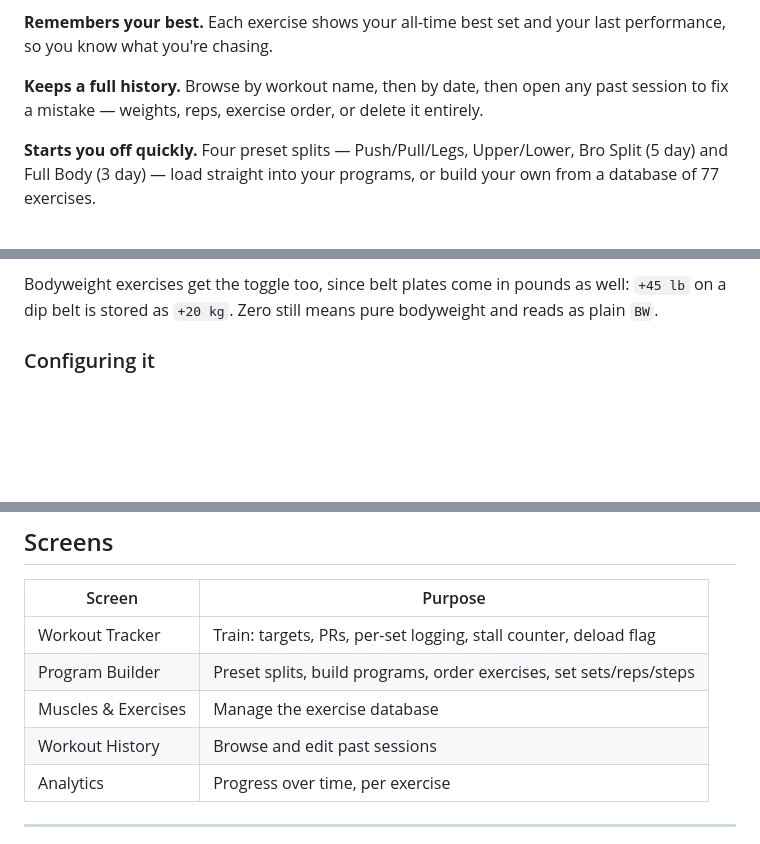
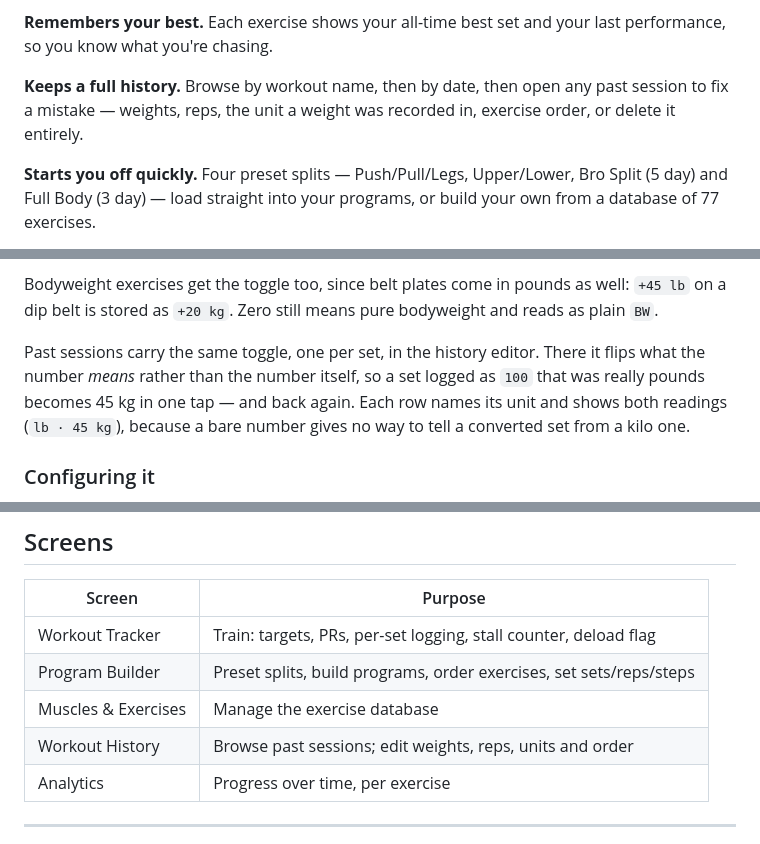
Before and after one commit to RonRaz95/10Fit, a Markdown page: README.md, 3 parts joined by grey strips. Drawn GitHub-style; blank space fills up the shorter version.

Commit message:
Document the history editor's unit toggle
The last two commits changed behaviour without touching the README: a
past session's sets can now be switched between kilos and pounds, and
the history editor names its units instead of showing bare numbers.

Re-verified the rest against the running app — the 77 exercises across
six groups, the five localStorage keys, the five screens, the pound
conversion table and the quoted history line are all still accurate.

Co-Authored-By: Claude Opus 5 <noreply@anthropic.com>
Claude-Session: https://claude.ai/code/session_019bufUerE4zvnktT6AGdaxS

```diff
--- a/README.md
+++ b/README.md
@@ -22,7 +22,8 @@ today, along with the set and rep target.
 performance, so you know what you're chasing.
 
 **Keeps a full history.** Browse by workout name, then by date, then open any past
-session to fix a mistake — weights, reps, exercise order, or delete it entirely.
+session to fix a mistake — weights, reps, the unit a weight was recorded in,
+exercise order, or delete it entirely.
 
 **Starts you off quickly.** Four preset splits — Push/Pull/Legs, Upper/Lower, Bro
 Split (5 day) and Full Body (3 day) — load straight into your programs, or build
@@ -95,6 +96,12 @@ whatever the last logged set used, so a pound machine stays on pounds.
 Bodyweight exercises get the toggle too, since belt plates come in pounds as
 well: `+45 lb` on a dip belt is stored as `+20 kg`. Zero still means pure
 bodyweight and reads as plain `BW`.
+
+Past sessions carry the same toggle, one per set, in the history editor. There
+it flips what the number *means* rather than the number itself, so a set logged
+as `100` that was really pounds becomes 45 kg in one tap — and back again. Each
+row names its unit and shows both readings (`lb · 45 kg`), because a bare number
+gives no way to tell a converted set from a kilo one.
 
 ### Configuring it
 
@@ -214,7 +221,7 @@ are cached best-effort, so an unreachable CDN can't stop the worker installing.
 | Workout Tracker | Train: targets, PRs, per-set logging, stall counter, deload flag |
 | Program Builder | Preset splits, build programs, order exercises, set sets/reps/steps |
 | Muscles & Exercises | Manage the exercise database |
-| Workout History | Browse and edit past sessions |
+| Workout History | Browse past sessions; edit weights, reps, units and order |
 | Analytics | Progress over time, per exercise |
 
 ---
```
